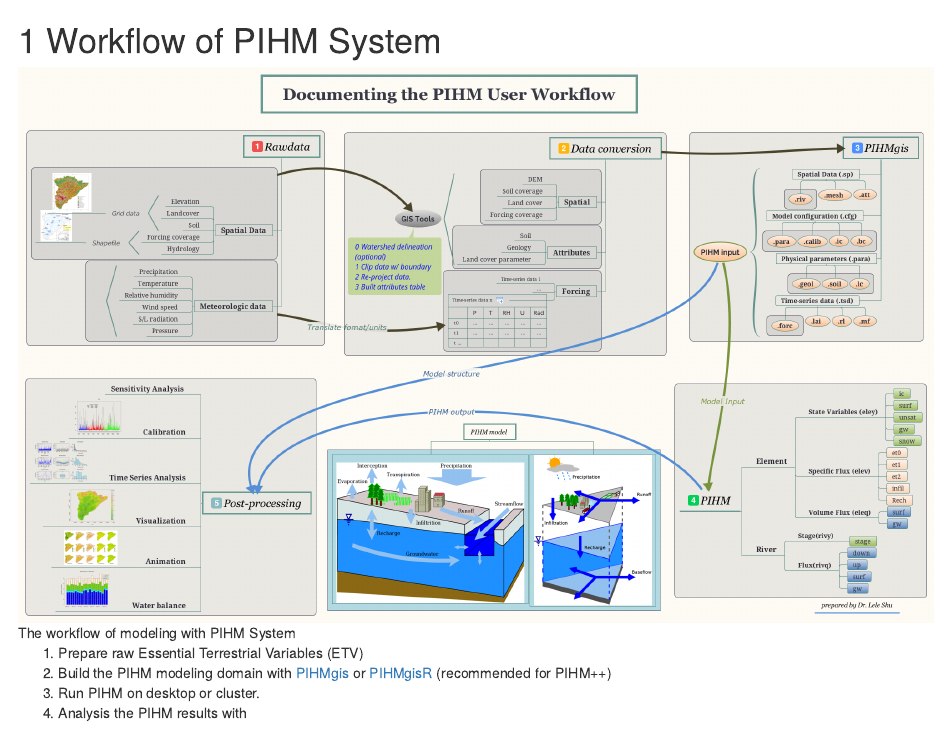
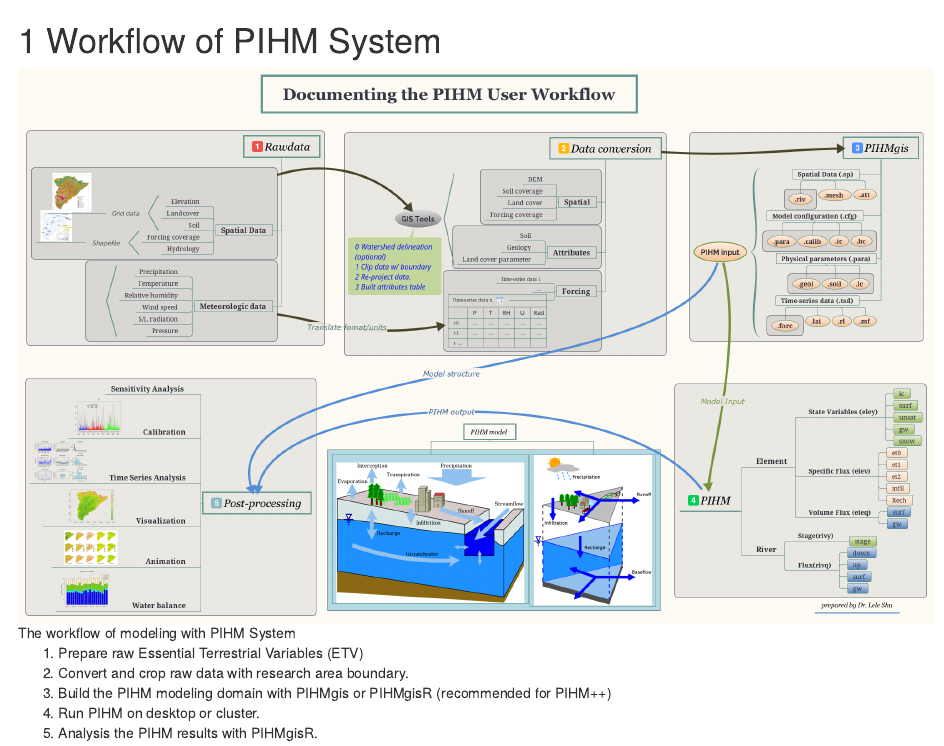
Before and after one commit to melans/PIHM_Tech, an R Markdown document (01-workflow.Rmd): the page in a window 1100 px wide, from its top. Rendered offline with R 4.5, knitr and Pandoc, with nearby package versions; drawn as R Markdown's standard HTML page in place of the format the file asks for.

Commit message:
update the workflow.

```diff
--- a/01-workflow.Rmd
+++ b/01-workflow.Rmd
@@ -4,6 +4,8 @@
 ![The workflow of modeling with PIHM System](./Fig/Workflow.png)
 
 1. Prepare raw Essential Terrestrial Variables (ETV)
-1. Build the PIHM modeling domain with [PIHMgis](http://www.pihm.psu.edu/pihmgis_home.html) or [PIHMgisR](https://github.com/shulele/PIHMgisR) (recommended for PIHM++)
-1. Run PIHM on desktop or cluster.
-1. Analysis the PIHM results with
+2. Convert and crop raw data with research area boundary.
+3. Build the PIHM modeling domain with PIHMgis or PIHMgisR (recommended for
+ PIHM++)
+3. Run PIHM on desktop or cluster.
+4. Analysis the PIHM results with PIHMgisR.
```
Also changed, not shown: 1 other file.
